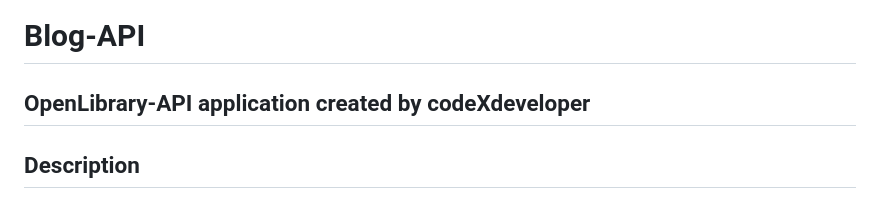
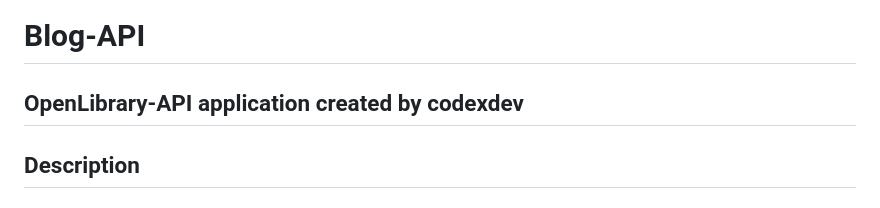
Before and after one commit to strahinjapopovic/book-api, a Markdown page: README.md, the part around the change. GitHub-like rendering.

```diff
--- a/README.md
+++ b/README.md
@@ -1,6 +1,6 @@
 # Blog-API
 
-## OpenLibrary-API application created by codeXdeveloper
+## OpenLibrary-API application created by codexdev
 
 ## Description
 
```
